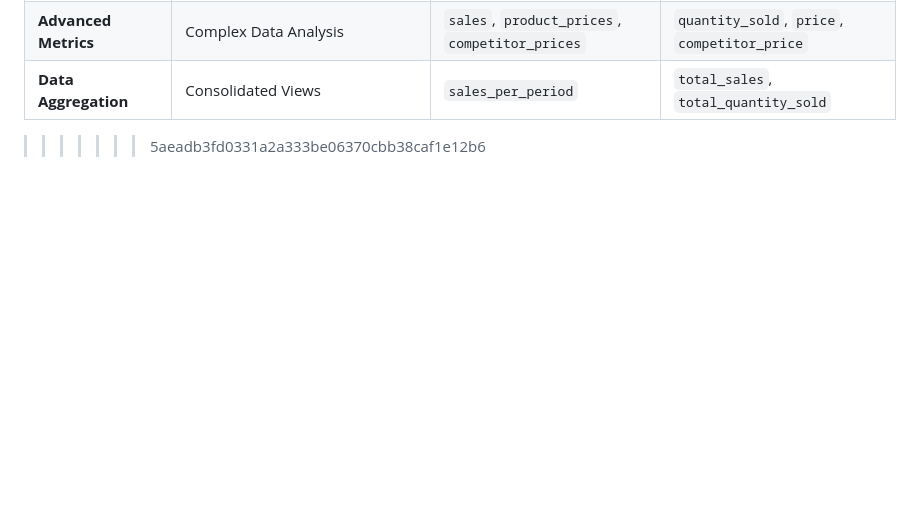
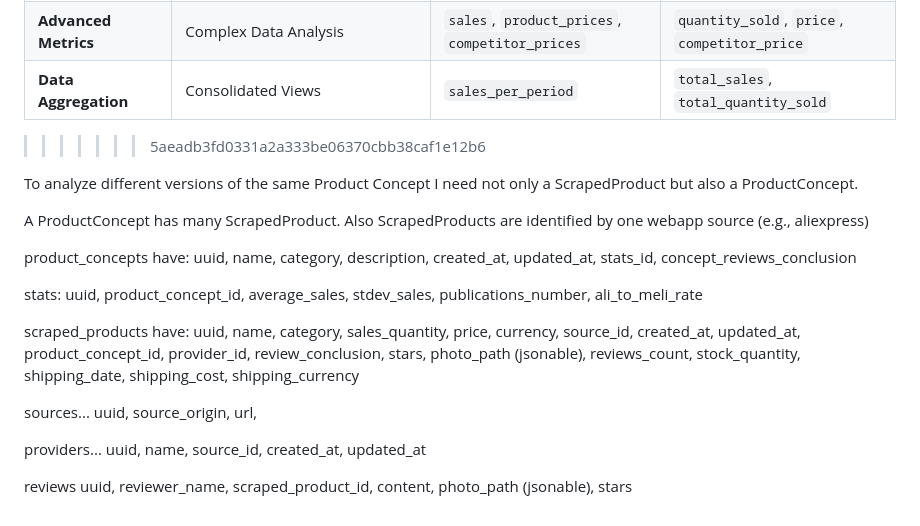
Before and after one commit to jjsutil/DSTool, a Markdown page: README.md, the part around the change. Rendered like a GitHub page; blank space fills up the shorter version.

Commit message:
Update README.md
added draft for the models of the yaml in blueprint

```diff
--- a/README.md
+++ b/README.md
@@ -418,3 +418,25 @@ Sale::where('product_id', $productId)->get();
 
 
 >>>>>>> 5aeadb3fd0331a2a333be06370cbb38caf1e12b6
+
+To analyze different versions of the same Product Concept I need not only a ScrapedProduct but also a ProductConcept.
+
+A ProductConcept has many ScrapedProduct. Also ScrapedProducts are identified by one webapp source (e.g., aliexpress)
+
+product_concepts have:
+uuid, name, category, description, created_at, updated_at, stats_id, concept_reviews_conclusion
+
+stats:
+uuid, product_concept_id, average_sales, stdev_sales, publications_number, ali_to_meli_rate
+
+scraped_products have:
+uuid, name, category, sales_quantity, price, currency, source_id, created_at, updated_at, product_concept_id, provider_id, review_conclusion, stars, photo_path (jsonable), reviews_count, stock_quantity, shipping_date, shipping_cost, shipping_currency
+
+sources...
+uuid, source_origin, url,
+
+providers...
+uuid, name, source_id, created_at, updated_at
+
+reviews
+uuid, reviewer_name, scraped_product_id, content, photo_path (jsonable), stars
```
